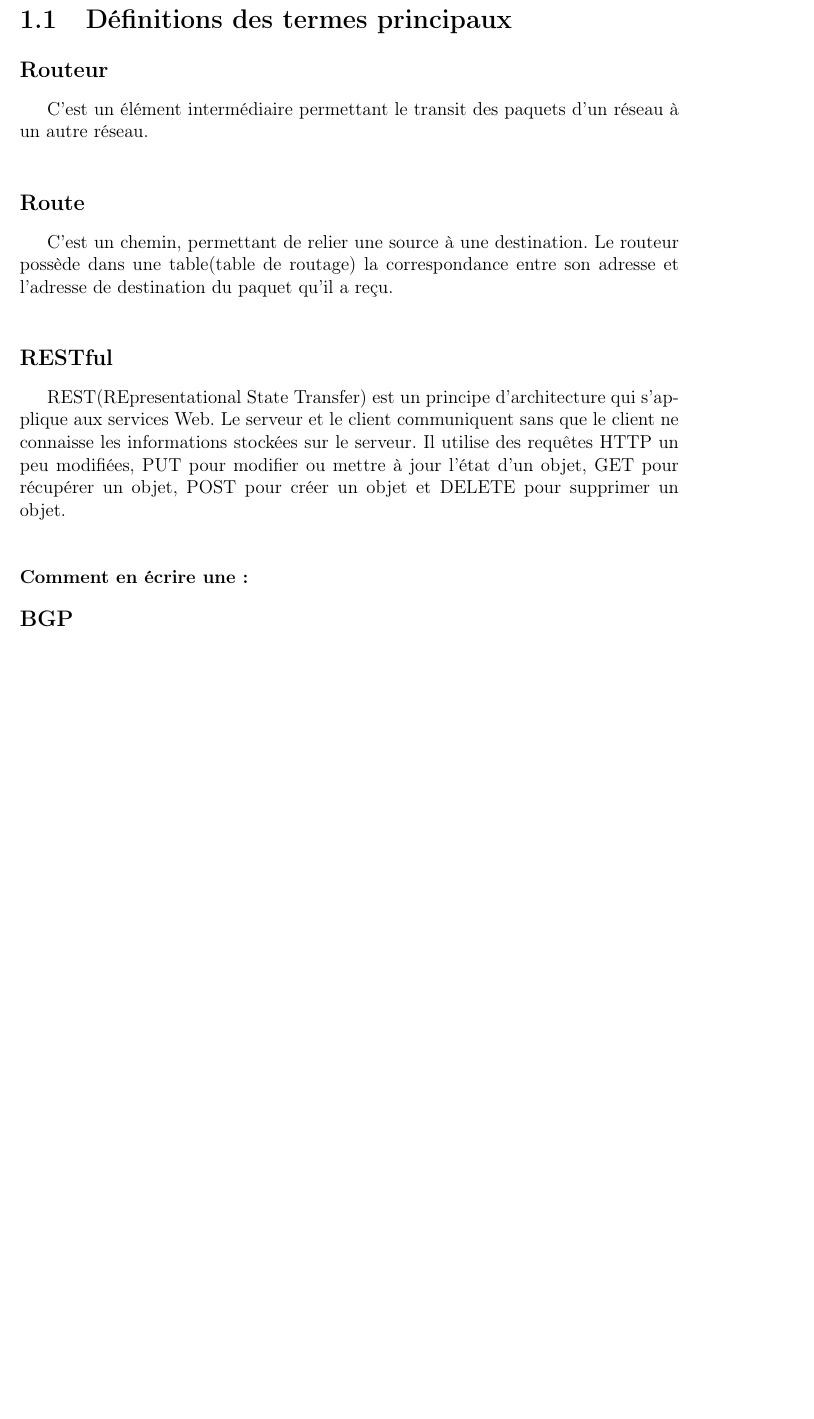
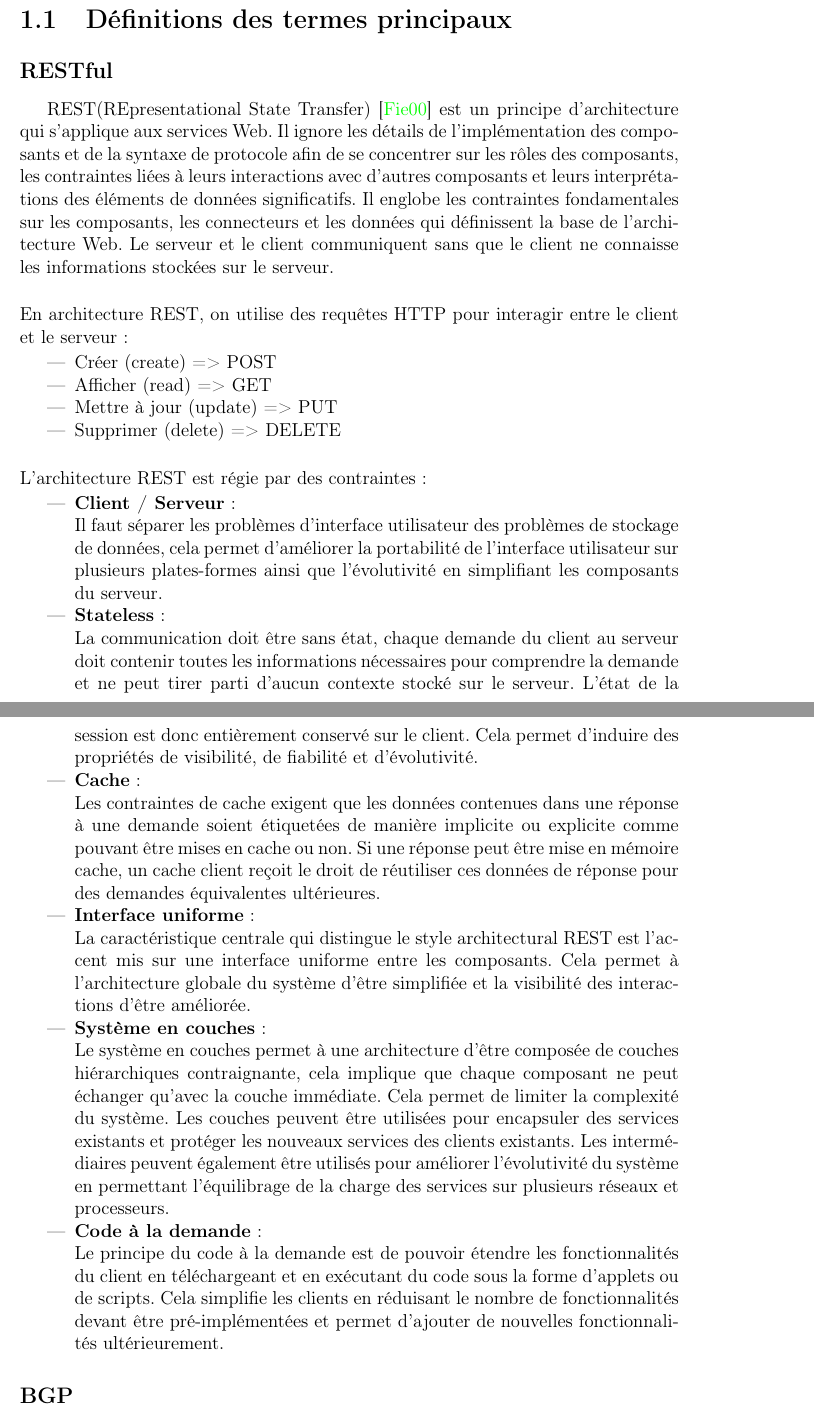
Before and after one commit to OuiSouss/blackhole, a LaTeX thesis (reports/report.tex, which reads reports/chapter-state-of-the-art.tex): part of page 5 of 16 before the commit and two parts of pages 5 and 6 of 16 after it, the two joined at a grey line, cut so that both start at the same text, the shorter picture padded with empty space. Compiled offline with pdfLaTeX.

Commit message:
reports : explain rest, define a rest api

```diff
--- a/reports/chapter-state-of-the-art.tex
+++ b/reports/chapter-state-of-the-art.tex
@@ -3,16 +3,50 @@
 
 \section{Définitions des termes principaux}
 
-\subsection{Routeur}
-C'est un élément intermédiaire permettant le transit des paquets d'un réseau à un autre réseau.
+\subsection{RESTful}
+REST(REpresentational State Transfer) \cite{Fie00} est un principe d'architecture qui s'applique aux services Web. Il ignore les détails de l'implémentation des composants et de la syntaxe de protocole afin de se concentrer sur les rôles des composants, les contraintes liées à leurs interactions avec d'autres composants et leurs interprétations des éléments de données significatifs. Il englobe les contraintes fondamentales sur les composants, les connecteurs et les données qui définissent la base de l'architecture Web. Le serveur et le client communiquent sans que le client ne connaisse les informations stockées sur le serveur.
+\newline
 
-\subsection{Route}
-C'est un chemin, permettant de relier une source à une destination. Le routeur possède dans une table(table de routage) la correspondance entre son adresse et l'adresse de destination du paquet qu'il a reçu.
+\noindent
+En architecture REST, on utilise des requêtes HTTP pour interagir entre le client et le serveur :
+\begin{itemize}
+    \item Créer (create) => POST
+    \item Afficher (read) => GET
+    \item Mettre à jour (update) => PUT
+    \item Supprimer (delete) => DELETE
+    \newline
+\end{itemize}
 
-\subsection{RESTful}
-REST(REpresentational State Transfer) est un principe d'architecture qui s'applique aux services Web. Le serveur et le client communiquent sans que le client ne connaisse les informations stockées sur le serveur. Il utilise des requêtes HTTP un peu modifiées, PUT pour modifier ou mettre à jour l'état d'un objet, GET pour récupérer un objet, POST pour créer un objet et DELETE pour supprimer un objet.
+\noindent
+L'architecture REST est régie par des contraintes :
 
-\subsubsection{Comment en écrire une :}
+\begin{itemize}
+
+    \item \textbf{Client / Serveur} :
+    \newline
+    Il faut séparer les problèmes d’interface utilisateur des problèmes de stockage de données, cela permet d'améliorer la portabilité de l'interface utilisateur sur plusieurs plates-formes ainsi que l’évolutivité en simplifiant les composants du serveur.
+
+    \item \textbf{Stateless} :
+    \newline
+    La communication doit être sans état, chaque demande du client au serveur doit contenir toutes les informations nécessaires pour comprendre la demande et ne peut tirer parti d'aucun contexte stocké sur le serveur. L'état de la session est donc entièrement conservé sur le client. Cela permet d'induire des propriétés de visibilité, de fiabilité et d'évolutivité.
+
+    \item \textbf{Cache} :
+    \newline
+    Les contraintes de cache exigent que les données contenues dans une réponse à une demande soient étiquetées de manière implicite ou explicite comme pouvant être mises en cache ou non. Si une réponse peut être mise en mémoire cache, un cache client reçoit le droit de réutiliser ces données de réponse pour des demandes équivalentes ultérieures.
+
+    \item \textbf{Interface uniforme} :
+    \newline
+    La caractéristique centrale qui distingue le style architectural REST est l'accent mis sur une interface uniforme entre les composants. Cela permet à l'architecture globale du système d'être simplifiée et la visibilité des interactions d'être améliorée.
+
+    \item \textbf{Système en couches} :
+    \newline
+    Le système en couches permet à une architecture d'être composée de couches hiérarchiques contraignante, cela implique que chaque composant ne peut échanger qu'avec la couche immédiate. Cela permet de limiter la complexité du système. Les couches peuvent être utilisées pour encapsuler des services existants et protéger les nouveaux services des clients existants. Les intermédiaires peuvent également être utilisés pour améliorer l'évolutivité du système en permettant l'équilibrage de la charge des services sur plusieurs réseaux et processeurs.
+
+    \item \textbf{Code à la demande} :
+    \newline
+    Le principe du code à la demande est de pouvoir étendre les fonctionnalités du client en téléchargeant et en exécutant du code sous la forme d'applets ou de scripts. Cela simplifie les clients en réduisant le nombre de fonctionnalités devant être pré-implémentées et permet d'ajouter de nouvelles fonctionnalités ultérieurement.
+
+\end{itemize}
 
 
 \subsection{BGP}
```
Also changed, not shown: reports/chapter-requirements.tex (+41 -11 lines), reports/chapter-state-of-the-art.tex (72 more changed lines).
